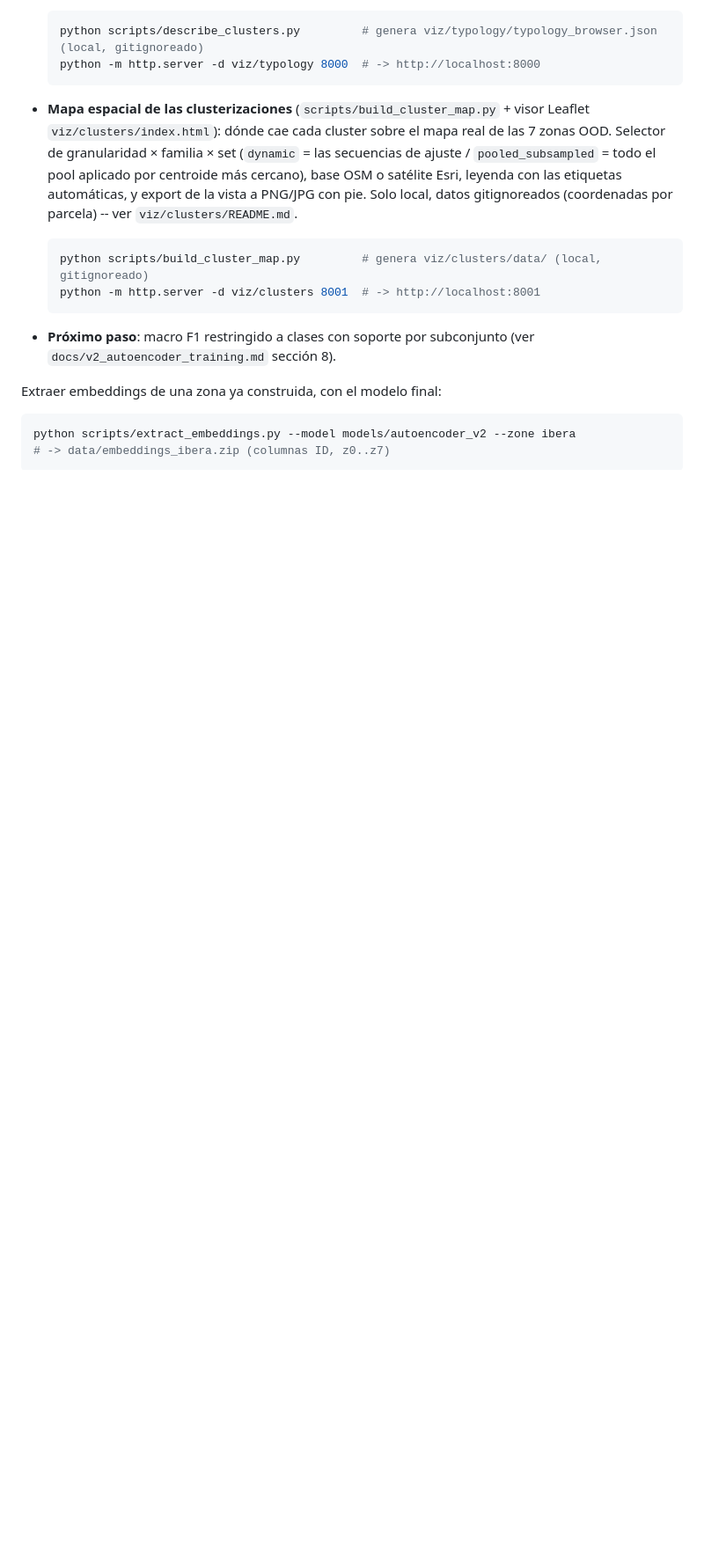
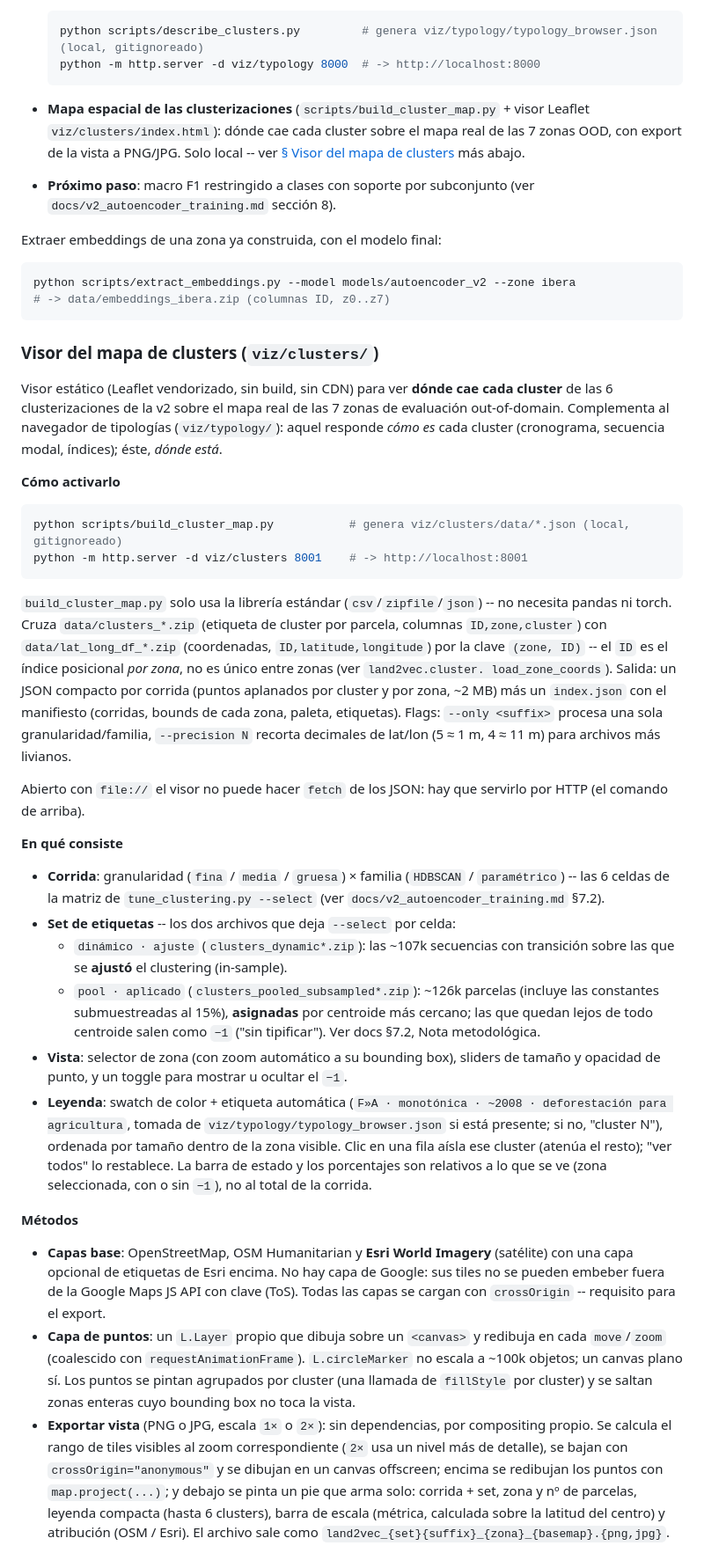
Before and after one commit to gefero/land2vec, a Markdown page: README.md, the part around one of its changes. Shown at 88% size. Rendered like a GitHub page; blank space fills up the shorter version.

Commit message:
README: sección completa del visor del mapa de clusters
Expande el bullet compacto en una subsección propia: cómo activarlo (build
stdlib-only + http.server, flags), en qué consiste (corridas, sets
dynamic/pooled, vista, leyenda) y métodos (join por (zone,ID), capas base
OSM/Esri, capa de puntos en canvas, export por compositing propio con pie).

Co-Authored-By: Claude Sonnet 5 <noreply@anthropic.com>

````diff
--- a/README.md
+++ b/README.md
@@ -418,16 +418,8 @@ de probing, PCA). Resumen:
   ```
 - **Mapa espacial de las clusterizaciones** (`scripts/build_cluster_map.py` +
   visor Leaflet `viz/clusters/index.html`): dónde cae cada cluster sobre el mapa
-  real de las 7 zonas OOD. Selector de granularidad × familia × set (`dynamic` =
-  las secuencias de ajuste / `pooled_subsampled` = todo el pool aplicado por
-  centroide más cercano), base OSM o satélite Esri, leyenda con las etiquetas
-  automáticas, y export de la vista a PNG/JPG con pie. Solo local, datos
-  gitignoreados (coordenadas por parcela) -- ver `viz/clusters/README.md`.
-
-  ```bash
-  python scripts/build_cluster_map.py         # genera viz/clusters/data/ (local, gitignoreado)
-  python -m http.server -d viz/clusters 8001  # -> http://localhost:8001
-  ```
+  real de las 7 zonas OOD, con export de la vista a PNG/JPG. Solo local -- ver
+  [§ Visor del mapa de clusters](#visor-del-mapa-de-clusters-vizclusters) más abajo.
 - **Próximo paso**: macro F1 restringido a clases con soporte por
   subconjunto (ver `docs/v2_autoencoder_training.md` sección 8).
 
@@ -437,3 +429,76 @@ Extraer embeddings de una zona ya construida, con el modelo final:
 python scripts/extract_embeddings.py --model models/autoencoder_v2 --zone ibera
 # -> data/embeddings_ibera.zip (columnas ID, z0..z7)
 ```
+
+### Visor del mapa de clusters (`viz/clusters/`)
+
+Visor estático (Leaflet vendorizado, sin build, sin CDN) para ver **dónde cae
+cada cluster** de las 6 clusterizaciones de la v2 sobre el mapa real de las 7
+zonas de evaluación out-of-domain. Complementa al navegador de tipologías
+(`viz/typology/`): aquel responde *cómo es* cada cluster (cronograma, secuencia
+modal, índices); éste, *dónde está*.
+
+**Cómo activarlo**
+
+```bash
+python scripts/build_cluster_map.py           # genera viz/clusters/data/*.json (local, gitignoreado)
+python -m http.server -d viz/clusters 8001    # -> http://localhost:8001
+```
+
+`build_cluster_map.py` solo usa la librería estándar (`csv`/`zipfile`/`json`) --
+no necesita pandas ni torch. Cruza `data/clusters_*.zip` (etiqueta de cluster por
+parcela, columnas `ID,zone,cluster`) con `data/lat_long_df_*.zip` (coordenadas,
+`ID,latitude,longitude`) por la clave `(zone, ID)` -- el `ID` es el índice
+posicional *por zona*, no es único entre zonas (ver `land2vec.cluster.
+load_zone_coords`). Salida: un JSON compacto por corrida (puntos aplanados por
+cluster y por zona, ~2 MB) más un `index.json` con el manifiesto (corridas,
+bounds de cada zona, paleta, etiquetas). Flags: `--only <suffix>` procesa una
+sola granularidad/familia, `--precision N` recorta decimales de lat/lon
+(5 ≈ 1 m, 4 ≈ 11 m) para archivos más livianos.
+
+Abierto con `file://` el visor no puede hacer `fetch` de los JSON: hay que
+servirlo por HTTP (el comando de arriba).
+
+**En qué consiste**
+
+- **Corrida**: granularidad (`fina` / `media` / `gruesa`) × familia
+  (`HDBSCAN` / `paramétrico`) -- las 6 celdas de la matriz de
+  `tune_clustering.py --select` (ver `docs/v2_autoencoder_training.md` §7.2).
+- **Set de etiquetas** -- los dos archivos que deja `--select` por celda:
+  - `dinámico · ajuste` (`clusters_dynamic*.zip`): las ~107k secuencias con
+    transición sobre las que se **ajustó** el clustering (in-sample).
+  - `pool · aplicado` (`clusters_pooled_subsampled*.zip`): ~126k parcelas
+    (incluye las constantes submuestreadas al 15%), **asignadas** por centroide
+    más cercano; las que quedan lejos de todo centroide salen como `−1` ("sin
+    tipificar"). Ver docs §7.2, Nota metodológica.
+- **Vista**: selector de zona (con zoom automático a su bounding box), sliders de
+  tamaño y opacidad de punto, y un toggle para mostrar u ocultar el `−1`.
+- **Leyenda**: swatch de color + etiqueta automática (`F»A · monotónica · ~2008 ·
+  deforestación para agricultura`, tomada de `viz/typology/typology_browser.json`
+  si está presente; si no, "cluster N"), ordenada por tamaño dentro de la zona
+  visible. Clic en una fila aísla ese cluster (atenúa el resto); "ver todos"
+  lo restablece. La barra de estado y los porcentajes son relativos a lo que se
+  ve (zona seleccionada, con o sin `−1`), no al total de la corrida.
+
+**Métodos**
+
+- **Capas base**: OpenStreetMap, OSM Humanitarian y **Esri World Imagery**
+  (satélite) con una capa opcional de etiquetas de Esri encima. No hay capa de
+  Google: sus tiles no se pueden embeber fuera de la Google Maps JS API con
+  clave (ToS). Todas las capas se cargan con `crossOrigin` -- requisito para el
+  export.
+- **Capa de puntos**: un `L.Layer` propio que dibuja sobre un `<canvas>` y
+  redibuja en cada `move`/`zoom` (coalescido con `requestAnimationFrame`).
+  `L.circleMarker` no escala a ~100k objetos; un canvas plano sí. Los puntos se
+  pintan agrupados por cluster (una llamada de `fillStyle` por cluster) y se
+  saltan zonas enteras cuyo bounding box no toca la vista.
+- **Exportar vista** (PNG o JPG, escala `1×` o `2×`): sin dependencias, por
+  compositing propio. Se calcula el rango de tiles visibles al zoom
+  correspondiente (`2×` usa un nivel más de detalle), se bajan con
+  `crossOrigin="anonymous"` y se dibujan en un canvas offscreen; encima se
+  redibujan los puntos con `map.project(...)`; y debajo se pinta un pie que arma
+  solo: corrida + set, zona y nº de parcelas, leyenda compacta (hasta 6
+  clusters), barra de escala (métrica, calculada sobre la latitud del centro) y
+  atribución (OSM / Esri). El archivo sale como
+  `land2vec_{set}{suffix}_{zona}_{basemap}.{png,jpg}`.
+
````
Also changed, not shown: other parts of README.md (+6 -0 lines).
